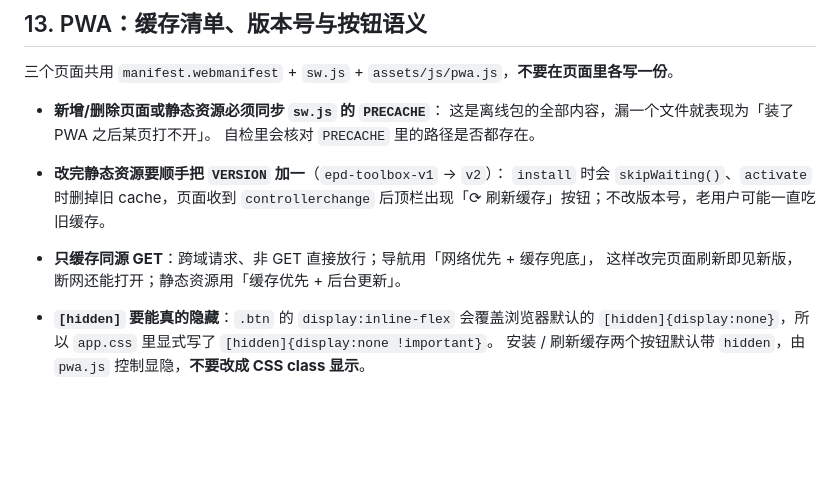
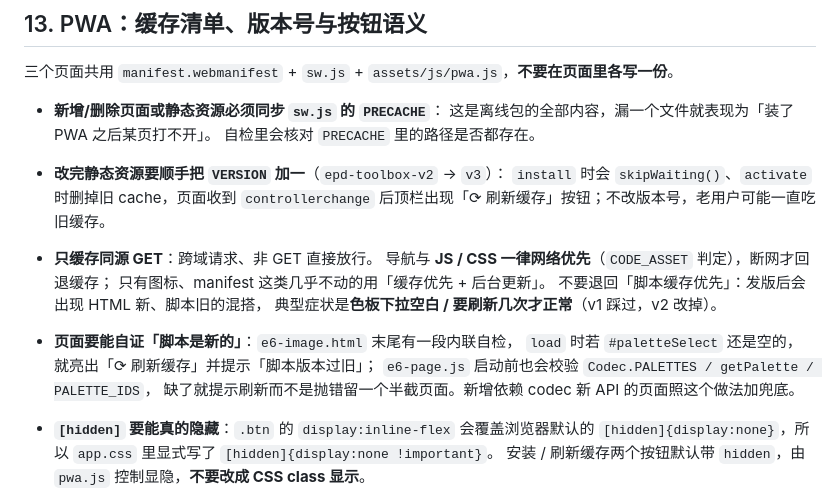
Before and after one commit to OrionZhaoJH/EPD_Toolbox, a Markdown page: docs/conventions.md, the part around the change. Drawn GitHub-style; blank space fills up the shorter version.

```diff
--- a/docs/conventions.md
+++ b/docs/conventions.md
@@ -253,11 +253,18 @@ node tests/pwa.test.mjs
 - **新增/删除页面或静态资源必须同步 `sw.js` 的 `PRECACHE`**：
   这是离线包的全部内容，漏一个文件就表现为「装了 PWA 之后某页打不开」。
   自检里会核对 `PRECACHE` 里的路径是否都存在。
-- **改完静态资源要顺手把 `VERSION` 加一**（`epd-toolbox-v1` → `v2`）：
+- **改完静态资源要顺手把 `VERSION` 加一**（`epd-toolbox-v2` → `v3`）：
   `install` 时会 `skipWaiting()`、`activate` 时删掉旧 cache，页面收到 `controllerchange`
   后顶栏出现「⟳ 刷新缓存」按钮；不改版本号，老用户可能一直吃旧缓存。
-- **只缓存同源 GET**：跨域请求、非 GET 直接放行；导航用「网络优先 + 缓存兜底」，
-  这样改完页面刷新即见新版，断网还能打开；静态资源用「缓存优先 + 后台更新」。
+- **只缓存同源 GET**：跨域请求、非 GET 直接放行。
+  导航与 **JS / CSS 一律网络优先**（`CODE_ASSET` 判定），断网才回退缓存；
+  只有图标、manifest 这类几乎不动的用「缓存优先 + 后台更新」。
+  不要退回「脚本缓存优先」：发版后会出现 HTML 新、脚本旧的混搭，
+  典型症状是**色板下拉空白 / 要刷新几次才正常**（v1 踩过，v2 改掉）。
+- **页面要能自证「脚本是新的」**：`e6-image.html` 末尾有一段内联自检，
+  `load` 时若 `#paletteSelect` 还是空的，就亮出「⟳ 刷新缓存」并提示「脚本版本过旧」；
+  `e6-page.js` 启动前也会校验 `Codec.PALETTES / getPalette / PALETTE_IDS`，
+  缺了就提示刷新而不是抛错留一个半截页面。新增依赖 codec 新 API 的页面照这个做法加兜底。
 - **`[hidden]` 要能真的隐藏**：`.btn` 的 `display:inline-flex` 会覆盖浏览器默认的
   `[hidden]{display:none}`，所以 `app.css` 里显式写了 `[hidden]{display:none !important}`。
   安装 / 刷新缓存两个按钮默认带 `hidden`，由 `pwa.js` 控制显隐，**不要改成 CSS class 显示**。
```
Also changed, not shown: README.md (+12 -2 lines).
